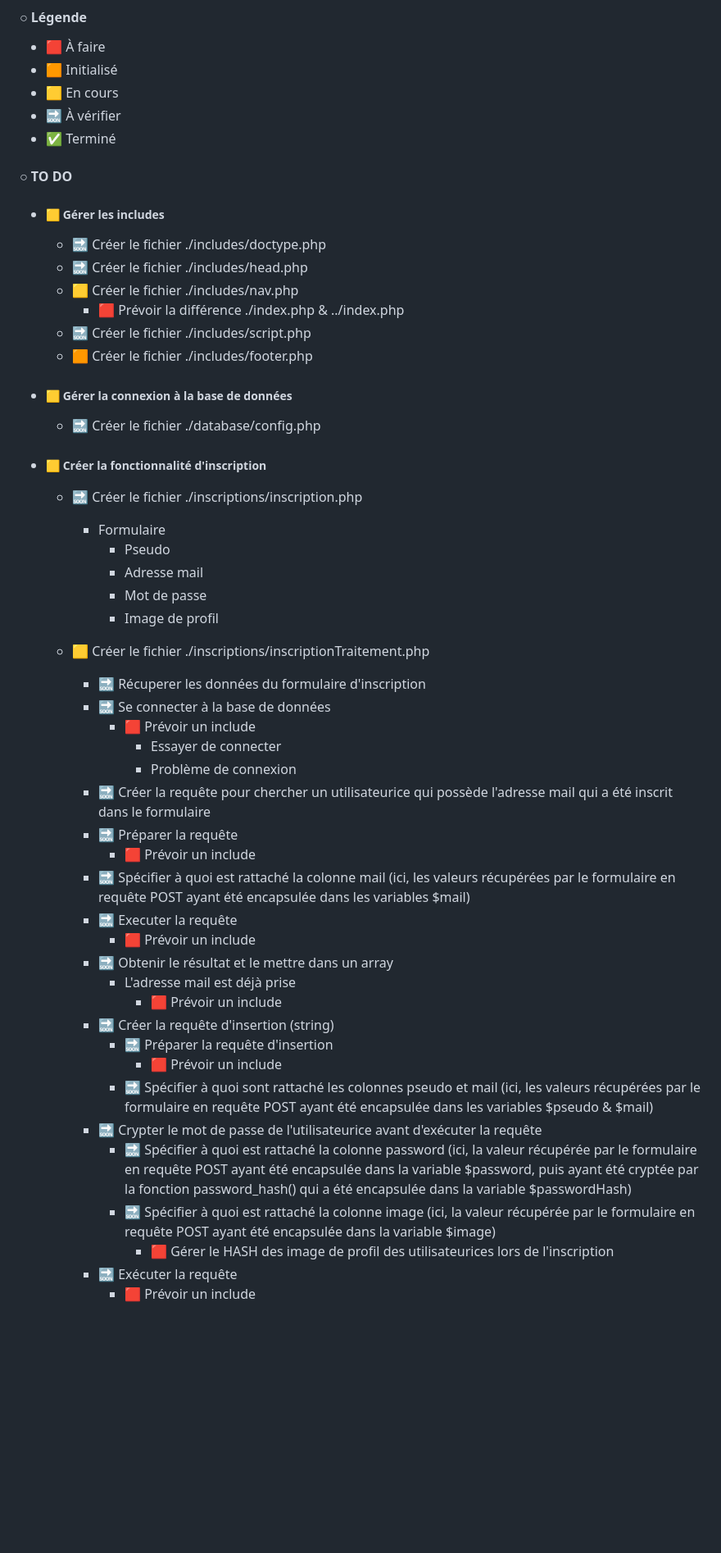
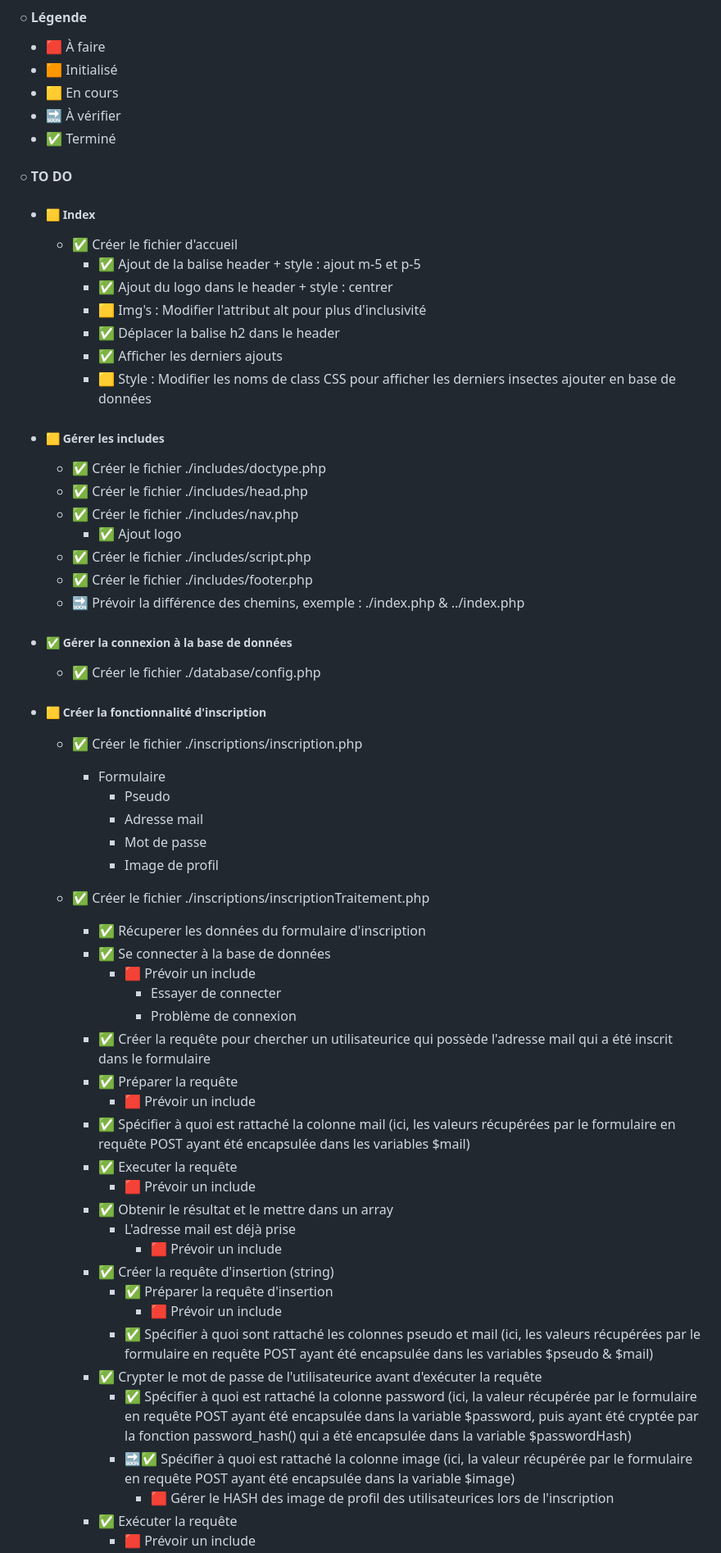
Before and after one commit to belynnn/I3_WAD_PHP__exercice_insectopedia, a Markdown page: README.md, the part around one of its changes. Shown at 82% size. Rendered like a GitHub page; blank space fills up the shorter version.

Commit message:
-EOD- update readme from branch develop to main

```diff
--- a/README.md
+++ b/README.md
@@ -9,50 +9,58 @@
 * 🔜 À vérifier
 * ✅ Terminé
 
+#### ○ TO DO
+* ##### 🟨 Index
+    * ✅ Créer le fichier d'accueil
+        * ✅ Ajout de la balise header + style : ajout m-5 et p-5
+        * ✅ Ajout du logo dans le header + style : centrer
+        * 🟨 Img's : Modifier l'attribut alt pour plus d'inclusivité
+        * ✅ Déplacer la balise h2 dans le header
+        * ✅ Afficher les derniers ajouts
+        * 🟨 Style : Modifier les noms de class CSS pour afficher les derniers insectes ajouter en base de données
 
+* ##### 🟨 Gérer les includes
+    * ✅ Créer le fichier ./includes/doctype.php
+    * ✅ Créer le fichier ./includes/head.php
+    * ✅ Créer le fichier ./includes/nav.php
+        * ✅ Ajout logo
+    * ✅ Créer le fichier ./includes/script.php
+    * ✅ Créer le fichier ./includes/footer.php
+    * 🔜 Prévoir la différence des chemins, exemple : ./index.php & ../index.php
 
-#### ○ TO DO
-* ##### 🟨 Gérer les includes
-    * 🔜 Créer le fichier ./includes/doctype.php
-    * 🔜 Créer le fichier ./includes/head.php
-    * 🟨 Créer le fichier ./includes/nav.php
-        * 🟥 Prévoir la différence ./index.php & ../index.php
-    * 🔜 Créer le fichier ./includes/script.php
-    * 🟧 Créer le fichier ./includes/footer.php
-
-* ##### 🟨 Gérer la connexion à la base de données
-    * 🔜 Créer le fichier ./database/config.php
+* ##### ✅ Gérer la connexion à la base de données
+    * ✅ Créer le fichier ./database/config.php
 
 * ##### 🟨 Créer la fonctionnalité d'inscription
-    * 🔜 Créer le fichier ./inscriptions/inscription.php
+    * ✅ Créer le fichier ./inscriptions/inscription.php
         * Formulaire
             * Pseudo
             * Adresse mail
             * Mot de passe
             * Image de profil
 
-    * 🟨 Créer le fichier ./inscriptions/inscriptionTraitement.php
-        * 🔜 Récuperer les données du formulaire d'inscription
-        * 🔜 Se connecter à la base de données
+    * ✅ Créer le fichier ./inscriptions/inscriptionTraitement.php
+        * ✅ Récuperer les données du formulaire d'inscription
+        * ✅ Se connecter à la base de données
             * 🟥 Prévoir un include
                 * Essayer de connecter
                 * Problème de connexion
-        * 🔜 Créer la requête pour chercher un utilisateurice qui possède l'adresse mail qui a été inscrit dans le formulaire
-        * 🔜 Préparer la requête
+        * ✅ Créer la requête pour chercher un utilisateurice qui possède l'adresse mail qui a été inscrit dans le formulaire
+        * ✅ Préparer la requête
             * 🟥 Prévoir un include
-        * 🔜 Spécifier à quoi est rattaché la colonne mail (ici, les valeurs récupérées par le formulaire en requête POST ayant été encapsulée dans les variables $mail)
-        * 🔜 Executer la requête
+        * ✅ Spécifier à quoi est rattaché la colonne mail (ici, les valeurs récupérées par le formulaire en requête POST ayant été encapsulée dans les variables $mail)
+        * ✅ Executer la requête
             * 🟥 Prévoir un include
-        * 🔜 Obtenir le résultat et le mettre dans un array
+        * ✅ Obtenir le résultat et le mettre dans un array
             * L'adresse mail est déjà prise
                 * 🟥 Prévoir un include
-        * 🔜 Créer la requête d'insertion (string)
-            * 🔜 Préparer la requête d'insertion
+        * ✅ Créer la requête d'insertion (string)
+            * ✅ Préparer la requête d'insertion
                 * 🟥 Prévoir un include
-            * 🔜 Spécifier à quoi sont rattaché les colonnes pseudo et mail (ici, les valeurs récupérées par le formulaire en requête POST ayant été encapsulée dans les variables $pseudo & $mail)
-        * 🔜 Crypter le mot de passe de l'utilisateurice avant d'exécuter la requête
-            * 🔜 Spécifier à quoi est rattaché la colonne password (ici, la valeur récupérée par le formulaire en requête POST ayant été encapsulée dans la variable $password, puis ayant été cryptée par la fonction password_hash() qui a été encapsulée dans la variable $passwordHash)
-            * 🔜 Spécifier à quoi est rattaché la colonne image (ici, la valeur récupérée par le formulaire en requête POST ayant été encapsulée dans la variable $image)
+            * ✅ Spécifier à quoi sont rattaché les colonnes pseudo et mail (ici, les valeurs récupérées par le formulaire en requête POST ayant été encapsulée dans les variables $pseudo & $mail)
+        * ✅ Crypter le mot de passe de l'utilisateurice avant d'exécuter la requête
+            * ✅ Spécifier à quoi est rattaché la colonne password (ici, la valeur récupérée par le formulaire en requête POST ayant été encapsulée dans la variable $password, puis ayant été cryptée par la fonction password_hash() qui a été encapsulée dans la variable $passwordHash)
+            * 🔜✅ Spécifier à quoi est rattaché la colonne image (ici, la valeur récupérée par le formulaire en requête POST ayant été encapsulée dans la variable $image)
                 * 🟥 Gérer le HASH des image de profil des utilisateurices lors de l'inscription
-        * 🔜 Exécuter la requête
+        * ✅ Exécuter la requête
             * 🟥 Prévoir un include
```
Also changed, not shown: other parts of README.md (+24 -11 lines).
